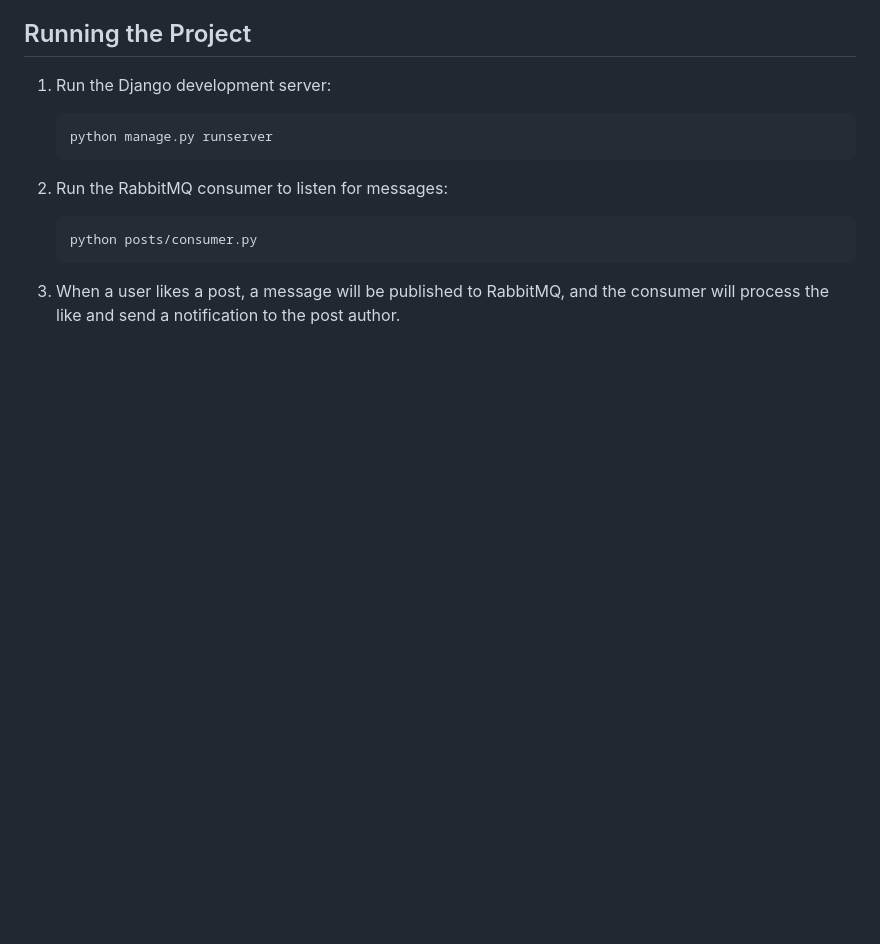
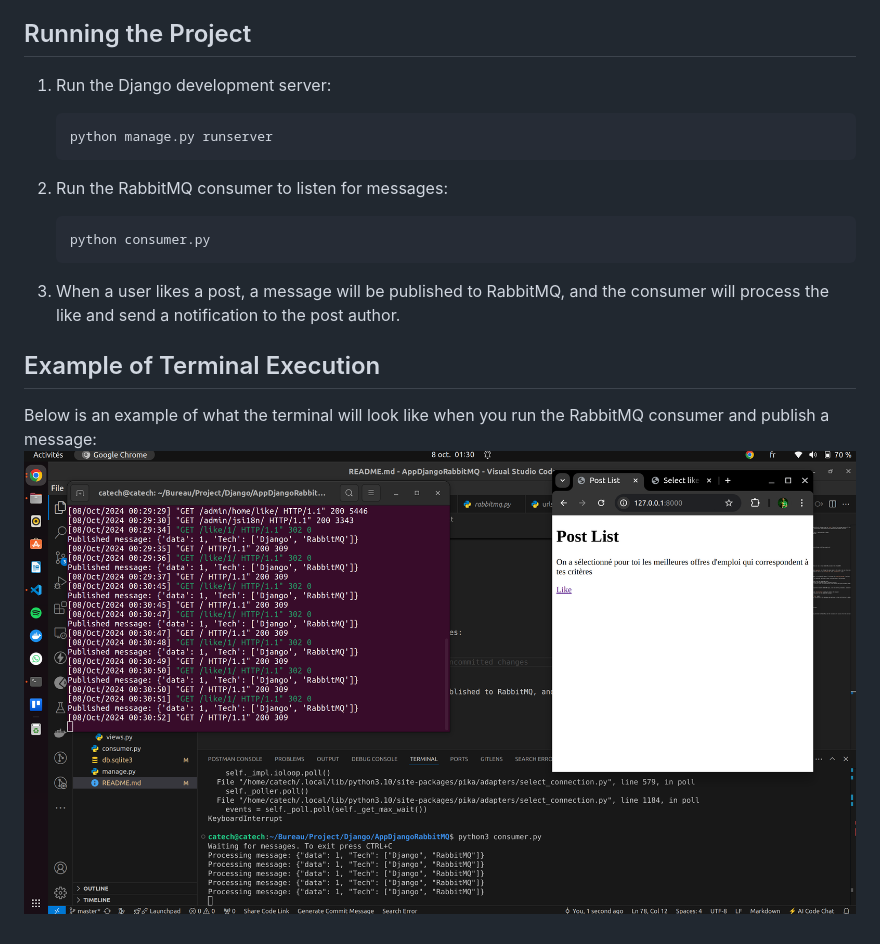
Before and after one commit to madanimohadhabib/django-rabbitmq-example, a Markdown page: README.md, the part around the change. Drawn GitHub-style; pictures changed too: screenShot.png (added); blank space fills up the shorter version.

Commit message:
django-rabbitmq-example

````diff
--- a/README.md
+++ b/README.md
@@ -75,7 +75,11 @@ In your RabbitMQ instance, create a queue named `my_queue` (or change the queue
 2. Run the RabbitMQ consumer to listen for messages:
 
     ```bash
-    python posts/consumer.py
+    python consumer.py
     ```
 
 3. When a user likes a post, a message will be published to RabbitMQ, and the consumer will process the like and send a notification to the post author.
+
+## Example of Terminal Execution
+Below is an example of what the terminal will look like when you run the RabbitMQ consumer and publish a message:
+![plot](screenShot.png)
````
Also changed, not shown: 1 other file.
